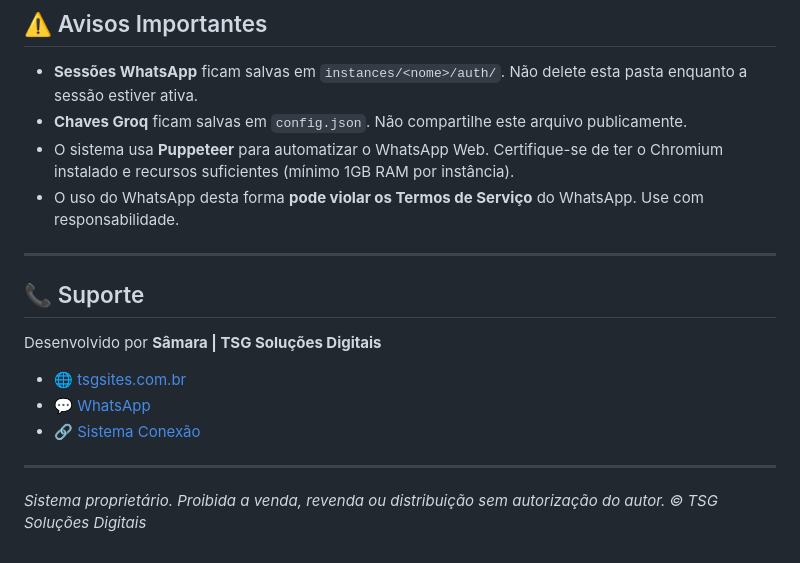
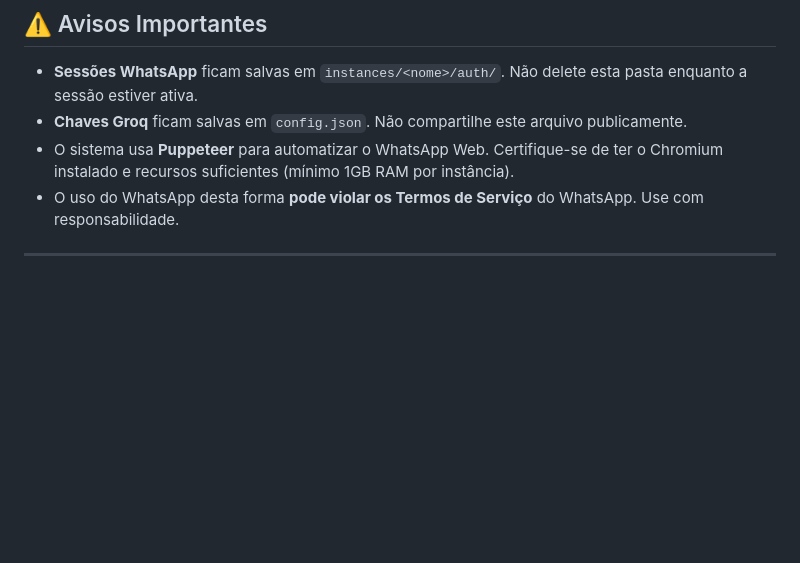
Before and after one commit to bugzoidTM/WhatsWhats, a Markdown page: README.md, the part around the change. Drawn GitHub-style; blank space fills up the shorter version.

Commit message:
Remove support information from README
Removed support section and proprietary notice from README.

```diff
--- a/README.md
+++ b/README.md
@@ -505,15 +505,3 @@ Cada painel de instância entra em uma **room** própria via `socket.handshake.q
 - O uso do WhatsApp desta forma **pode violar os Termos de Serviço** do WhatsApp. Use com responsabilidade.
 
 ---
-
-## 📞 Suporte
-
-Desenvolvido por **Sâmara | TSG Soluções Digitais**
-
-- 🌐 [tsgsites.com.br](https://tsgsites.com.br)
-- 💬 [WhatsApp](https://wa.me/5531973534157)
-- 🔗 [Sistema Conexão](https://conexao.tsgsites.com.br)
-
----
-
-*Sistema proprietário. Proibida a venda, revenda ou distribuição sem autorização do autor. © TSG Soluções Digitais*
```
